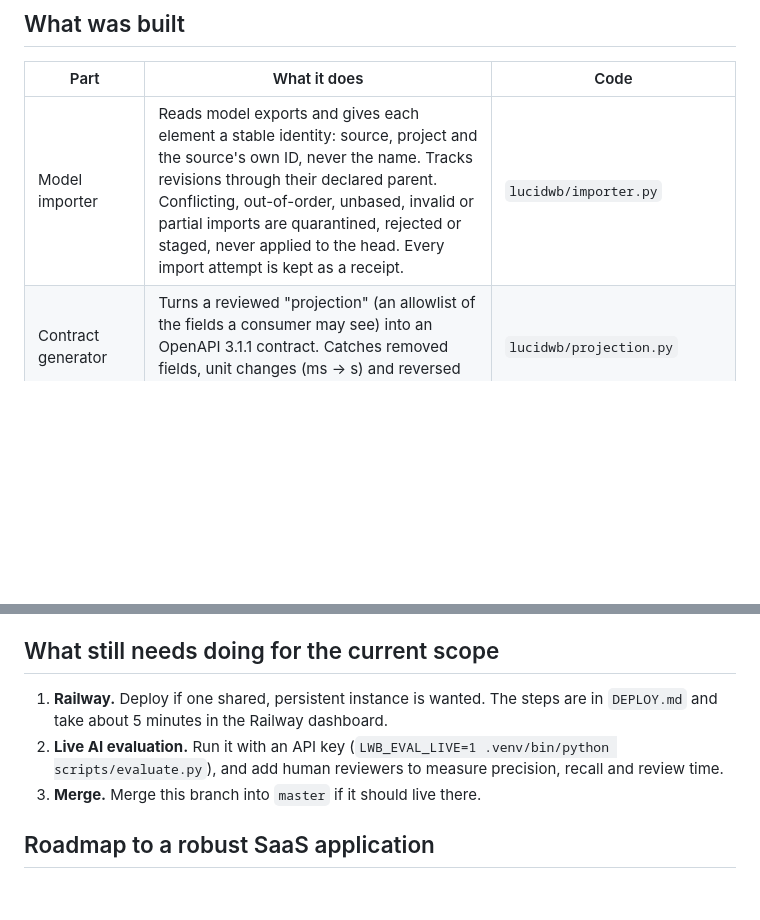
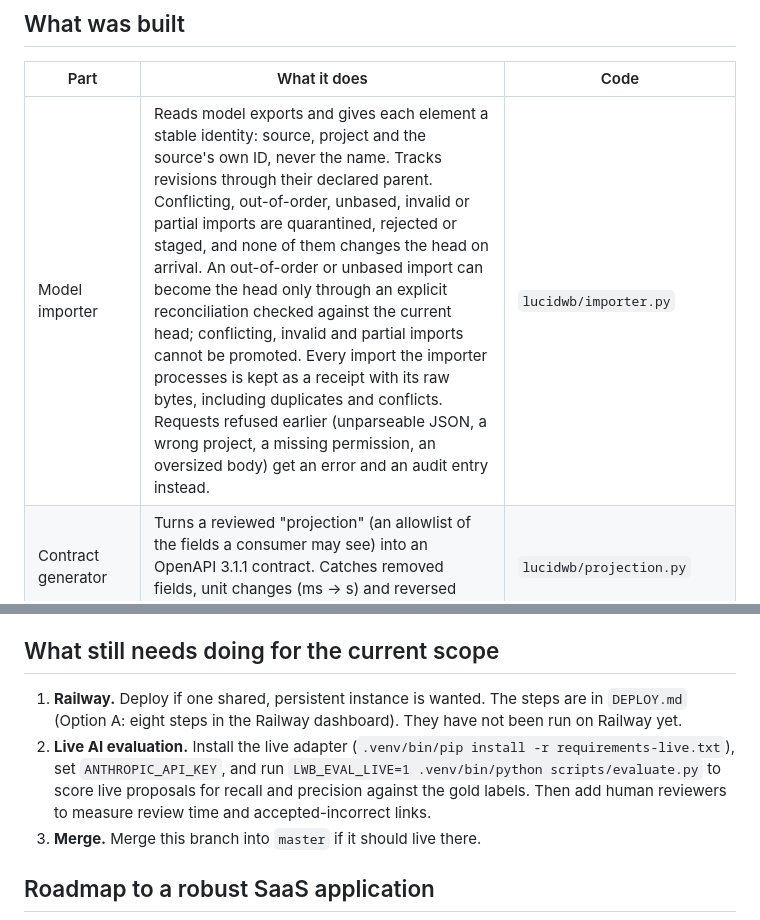
Before and after one commit to cal2020/hello-world-app, a Markdown page: workbench/OVERVIEW.md, 2 parts joined by grey strips. Drawn GitHub-style; blank space fills up the shorter version.

```diff
--- a/workbench/OVERVIEW.md
+++ b/workbench/OVERVIEW.md
@@ -21,7 +21,7 @@ When an engineering model changes, which APIs, data links and consuming applicat
 
 | Part | What it does | Code |
 |---|---|---|
-| Model importer | Reads model exports and gives each element a stable identity: source, project and the source's own ID, never the name. Tracks revisions through their declared parent. Conflicting, out-of-order, unbased, invalid or partial imports are quarantined, rejected or staged, never applied to the head. Every import attempt is kept as a receipt. | `lucidwb/importer.py` |
+| Model importer | Reads model exports and gives each element a stable identity: source, project and the source's own ID, never the name. Tracks revisions through their declared parent. Conflicting, out-of-order, unbased, invalid or partial imports are quarantined, rejected or staged, and none of them changes the head on arrival. An out-of-order or unbased import can become the head only through an explicit reconciliation checked against the current head; conflicting, invalid and partial imports cannot be promoted. Every import the importer processes is kept as a receipt with its raw bytes, including duplicates and conflicts. Requests refused earlier (unparseable JSON, a wrong project, a missing permission, an oversized body) get an error and an audit entry instead. | `lucidwb/importer.py` |
 | Contract generator | Turns a reviewed "projection" (an allowlist of the fields a consumer may see) into an OpenAPI 3.1.1 contract. Catches removed fields, unit changes (ms → s) and reversed relationships before release. | `lucidwb/projection.py` |
 | Release manager | Builds a candidate. Validates its real HTTP responses against the contract. Asks the consuming app to run its own checks. Switches the live release in one transaction, with rollback. | `lucidwb/release.py` |
 | Mock consuming app | An independent "equipment dashboard" with its own code, database and expectations. It deduplicates events, ignores out-of-date ones, and resynchronizes when it detects a gap. | `consumer_app/` |
@@ -122,8 +125,8 @@ When an engineering model changes, which APIs, data links and consuming applicat
 
 ## What still needs doing for the current scope
 
-1. **Railway.** Deploy if one shared, persistent instance is wanted. The steps are in `DEPLOY.md` and take about 5 minutes in the Railway dashboard.
-2. **Live AI evaluation.** Run it with an API key (`LWB_EVAL_LIVE=1 .venv/bin/python scripts/evaluate.py`), and add human reviewers to measure precision, recall and review time.
+1. **Railway.** Deploy if one shared, persistent instance is wanted. The steps are in `DEPLOY.md` (Option A: eight steps in the Railway dashboard). They have not been run on Railway yet.
+2. **Live AI evaluation.** Install the live adapter (`.venv/bin/pip install -r requirements-live.txt`), set `ANTHROPIC_API_KEY`, and run `LWB_EVAL_LIVE=1 .venv/bin/python scripts/evaluate.py` to score live proposals for recall and precision against the gold labels. Then add human reviewers to measure review time and accepted-incorrect links.
 3. **Merge.** Merge this branch into `master` if it should live there.
 
 ## Roadmap to a robust SaaS application
```
Also changed, not shown: other parts of workbench/OVERVIEW.md (+13 -10 lines).
